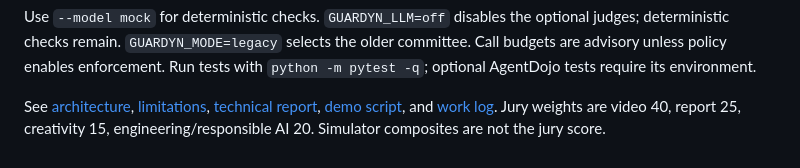
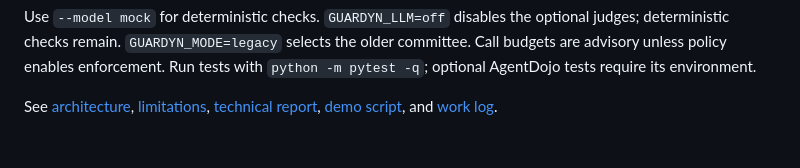
Before and after one commit to ayoubboudhrioua/Guardyn, a Markdown page: README.md, the part around the change. Rendered like a GitHub page.

```diff
--- a/README.md
+++ b/README.md
@@ -117,5 +117,4 @@ Run tests with `python -m pytest -q`; optional AgentDojo tests require its envir
 
 See [architecture](docs/ARCHITECTURE.md), [limitations](docs/not-built.md),
 [technical report](docs/TECHNICAL_REPORT.md), [demo script](docs/DEMO_SCRIPT.md), and
-[work log](docs/WORK_LOG.md). Jury weights are video 40, report 25, creativity 15,
-engineering/responsible AI 20. Simulator composites are not the jury score.
+[work log](docs/WORK_LOG.md).
```
